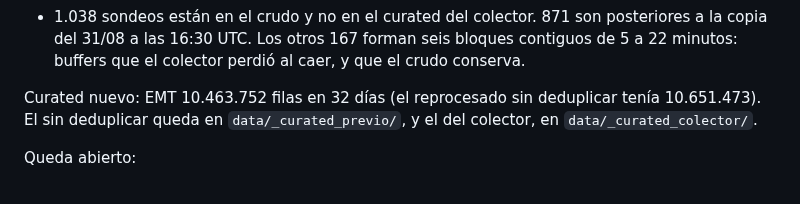
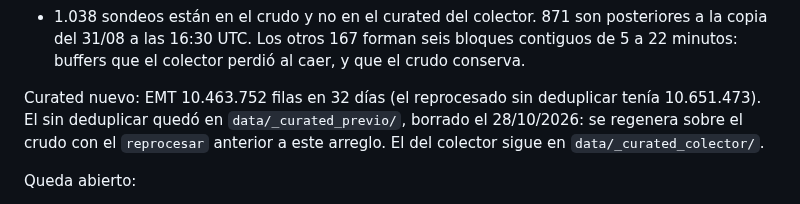
Before and after one commit to Oppen-OC/TFM, a Markdown page: docs/bitacora/019-reprocesar-no-deduplica-sondeos.md, the part around the change. Rendered like a GitHub page.

Commit message:
docs(bitacora): 019, data/_curated_previo se borro el 28/10 y como regenerarlo

```diff
--- a/docs/bitacora/019-reprocesar-no-deduplica-sondeos.md
+++ b/docs/bitacora/019-reprocesar-no-deduplica-sondeos.md
@@ -132,8 +132,9 @@ en día UTC:
   y que el crudo conserva.
 
 Curated nuevo: EMT 10.463.752 filas en 32 días (el reprocesado sin deduplicar
-tenía 10.651.473). El sin deduplicar queda en `data/_curated_previo/`, y el del
-colector, en `data/_curated_colector/`.
+tenía 10.651.473). El sin deduplicar quedó en `data/_curated_previo/`, borrado
+el 28/10/2026: se regenera sobre el crudo con el `reprocesar` anterior a este
+arreglo. El del colector sigue en `data/_curated_colector/`.
 
 Queda abierto:
 
```
